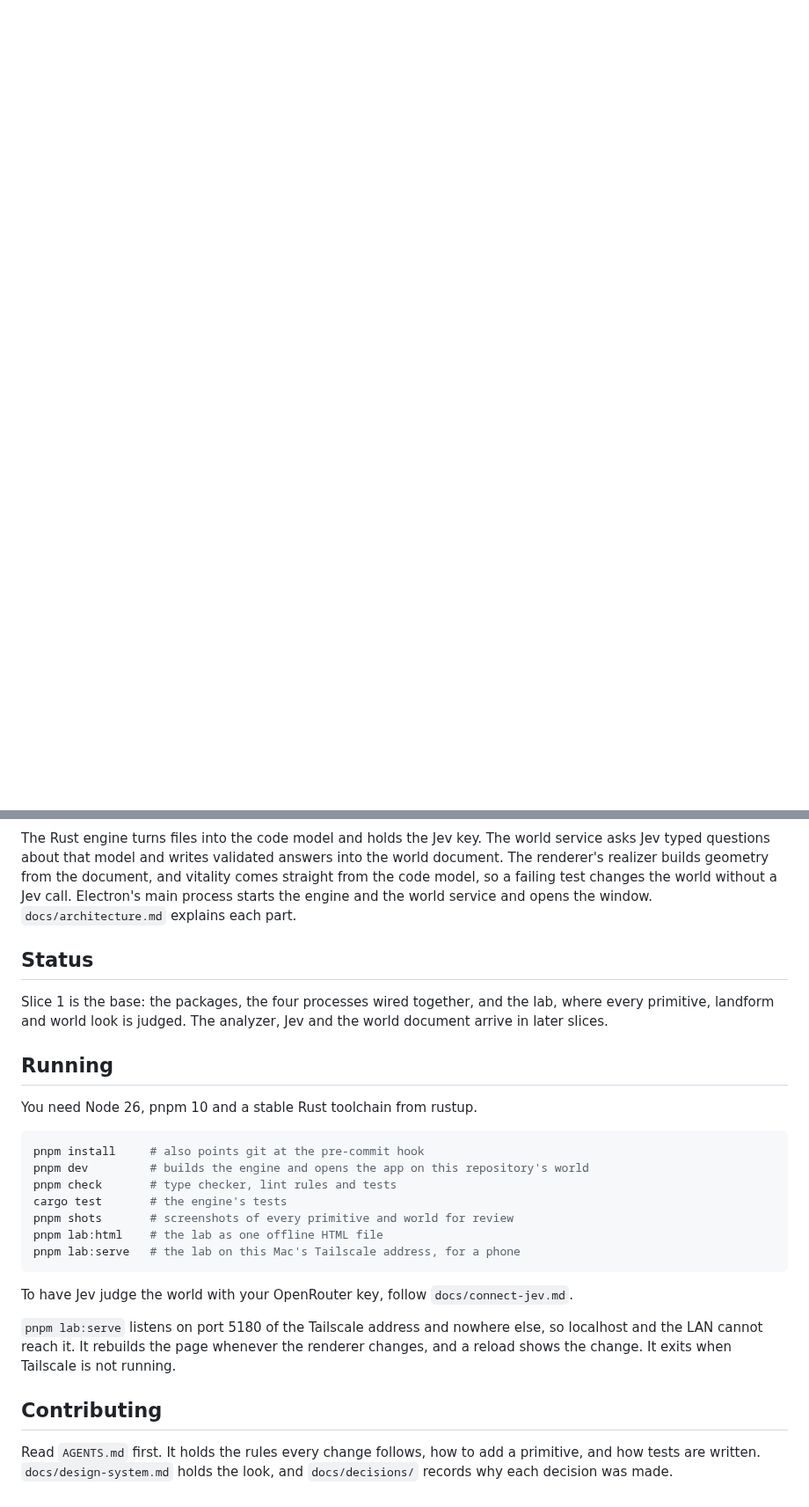
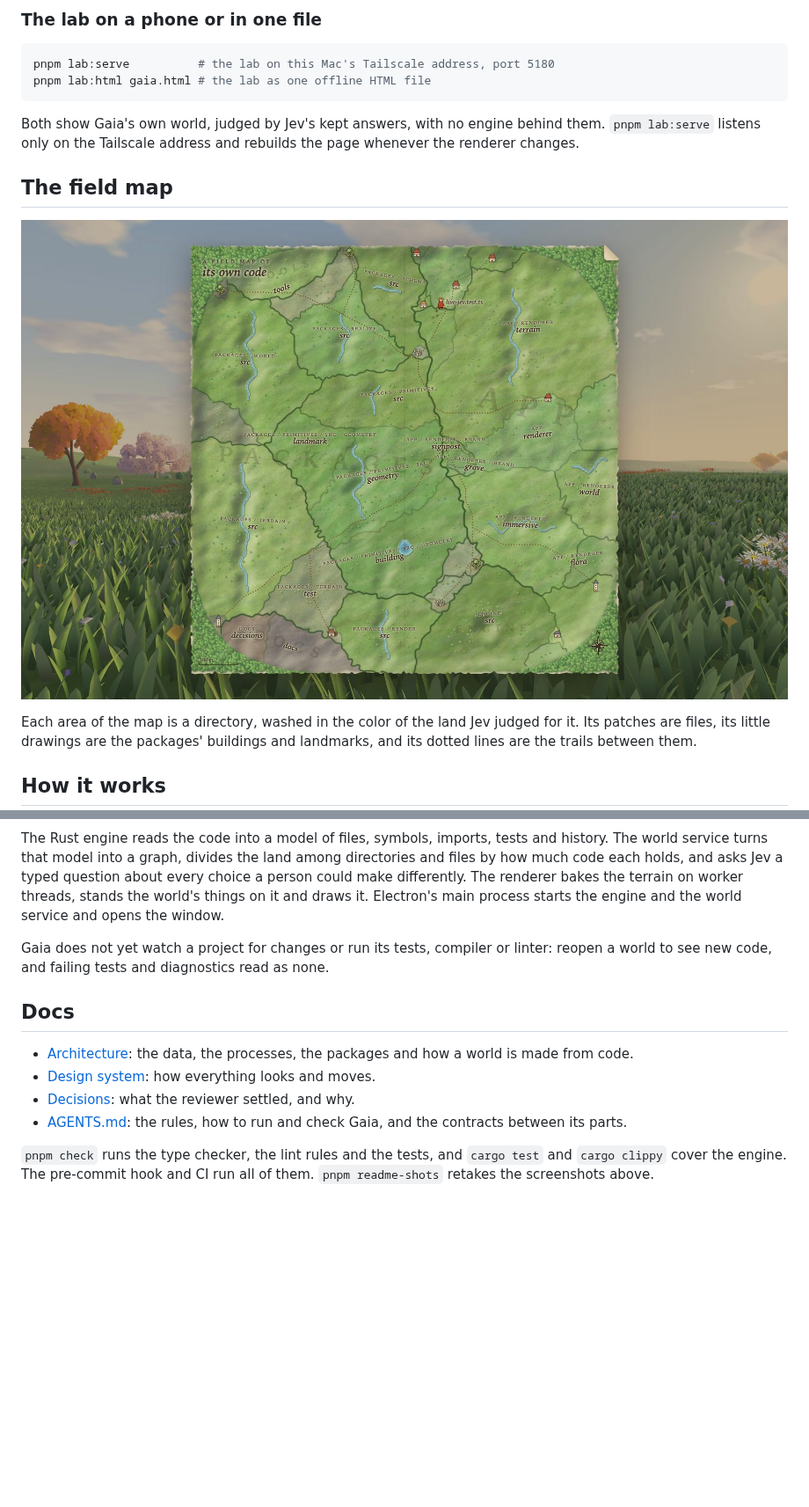
Before and after one commit to RyanSaxe/gaia, a Markdown page: README.md, 2 parts joined by grey strips. Shown at 88% size. Rendered like a GitHub page; pictures changed too: docs/images/field-map.jpg (added); blank space fills up the shorter version.

````diff
--- a/README.md
+++ b/README.md
@@ -7,3 +48,23 @@ health of the code it stands for.
+### The lab on a phone or in one file
+
+```sh
+pnpm lab:serve          # the lab on this Mac's Tailscale address, port 5180
+pnpm lab:html gaia.html # the lab as one offline HTML file
+```
+
+Both show Gaia's own world, judged by Jev's kept answers, with no engine
+behind them. `pnpm lab:serve` listens only on the Tailscale address and
+rebuilds the page whenever the renderer changes.
+
+## The field map
+
+![The field map unfolded over the world: a hand-painted map of Gaia's own code, each directory a watercolor area lettered with its path, with streams, dotted trails, small drawn cottages and towers, and a traveller in a red cloak where the person stands.](docs/images/field-map.jpg)
+
+Each area of the map is a directory, washed in the color of the land Jev
+judged for it. Its patches are files, its little drawings are the packages'
+buildings and landmarks, and its dotted lines are the trails between them.
+
+## How it works
 
 ```mermaid
 flowchart LR
@@ -28,43 +88,26 @@ flowchart LR
 ```
 
-The Rust engine turns files into the code model and holds the Jev key. The
-world service asks Jev typed questions about that model and writes validated
-answers into the world document. The renderer's realizer builds geometry from
-the document, and vitality comes straight from the code model,
-so a failing test changes the world without a Jev call. Electron's main
-process starts the engine and the world service and opens the window.
-`docs/architecture.md` explains each part.
+The Rust engine reads the code into a model of files, symbols, imports,
+tests and history. The world service turns that model into a graph, divides
+the land among directories and files by how much code each holds, and asks
+Jev a typed question about every choice a person could make differently.
+The renderer bakes the terrain on worker threads, stands the world's things
+on it and draws it. Electron's main process starts the engine and the world
+service and opens the window.
 
-## Status
+Gaia does not yet watch a project for changes or run its tests, compiler or
+linter: reopen a world to see new code, and failing tests and diagnostics
+read as none.
 
-Slice 1 is the base: the packages, the four processes wired together, and the
-lab, where every primitive, landform and world look is judged. The analyzer,
-Jev and the world document arrive in later slices.
+## Docs
 
-## Running
+- [Architecture](docs/architecture.md): the data, the processes, the
+  packages and how a world is made from code.
+- [Design system](docs/design-system.md): how everything looks and moves.
+- [Decisions](docs/decisions/README.md): what the reviewer settled, and why.
+- [AGENTS.md](AGENTS.md): the rules, how to run and check Gaia, and the
+  contracts between its parts.
 
-You need Node 26, pnpm 10 and a stable Rust toolchain from rustup.
-
-```sh
-pnpm install     # also points git at the pre-commit hook
-pnpm dev         # builds the engine and opens the app on this repository's world
-pnpm check       # type checker, lint rules and tests
-cargo test       # the engine's tests
-pnpm shots       # screenshots of every primitive and world for review
-pnpm lab:html    # the lab as one offline HTML file
-pnpm lab:serve   # the lab on this Mac's Tailscale address, for a phone
-```
-
-To have Jev judge the world with your OpenRouter key, follow
-`docs/connect-jev.md`.
-
-`pnpm lab:serve` listens on port 5180 of the Tailscale address and nowhere
-else, so localhost and the LAN cannot reach it. It rebuilds the page whenever
-the renderer changes, and a reload shows the change. It exits when Tailscale
-is not running.
-
-## Contributing
-
-Read `AGENTS.md` first. It holds the rules every change follows, how to add a
-primitive, and how tests are written. `docs/design-system.md` holds the look,
-and `docs/decisions/` records why each decision was made.
+`pnpm check` runs the type checker, the lint rules and the tests, and
+`cargo test` and `cargo clippy` cover the engine. The pre-commit hook and CI
+run all of them. `pnpm readme-shots` retakes the screenshots above.
````
Also changed, not shown: other parts of README.md (+58 -18 lines), docs/images/world.jpg (added), 2 other files.
